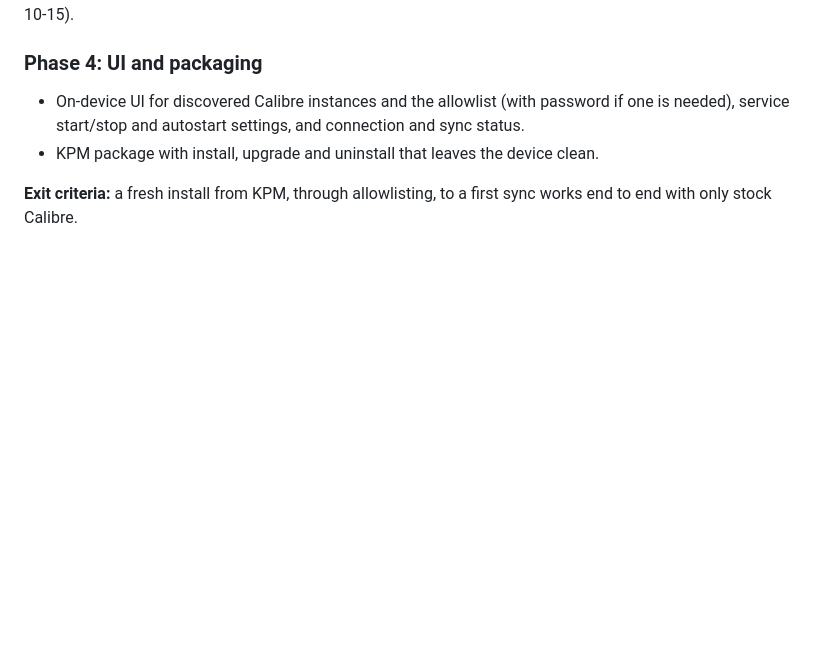
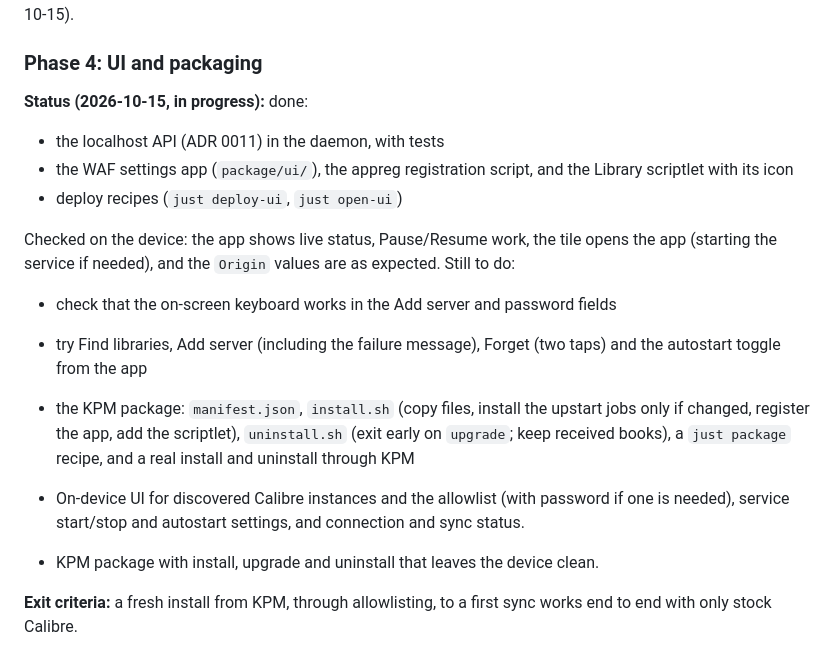
Before and after one commit to predakanga/kindle-wireless-sync, a Markdown page: docs/PLAN.md, the part around the change. Rendered like a GitHub page; blank space fills up the shorter version.

Commit message:
Phase 4 progress: icon clears the Library overlays; record origin findings and remaining work
Co-Authored-By: Claude Opus 5.5 <noreply@anthropic.com>

```diff
--- a/docs/PLAN.md
+++ b/docs/PLAN.md
@@ -149,6 +149,25 @@ received test book (AZW3) opened in the built-in reader without a reboot
 
 ### Phase 4: UI and packaging
 
+**Status (2026-10-15, in progress):** done:
+- the localhost API (ADR 0011) in the daemon, with tests
+- the WAF settings app (`package/ui/`), the appreg registration script, and
+  the Library scriptlet with its icon
+- deploy recipes (`just deploy-ui`, `just open-ui`)
+
+Checked on the device: the app shows live status, Pause/Resume work, the
+tile opens the app (starting the service if needed), and the `Origin`
+values are as expected. Still to do:
+- check that the on-screen keyboard works in the Add server and password
+  fields
+- try Find libraries, Add server (including the failure message), Forget
+  (two taps) and the autostart toggle from the app
+- the KPM package: `manifest.json`, `install.sh` (copy files, install the
+  upstart jobs only if changed, register the app, add the scriptlet),
+  `uninstall.sh` (exit early on `upgrade`; keep received books), a
+  `just package` recipe, and a real install and uninstall through KPM
+
+
 - On-device UI for discovered Calibre instances and the allowlist (with
   password if one is needed), service start/stop and autostart settings, and
   connection and sync status.
```
Also changed, not shown: CLAUDE.md (+4 -4 lines), docs/decisions/0011-localhost-api.md (+4 -2 lines).
